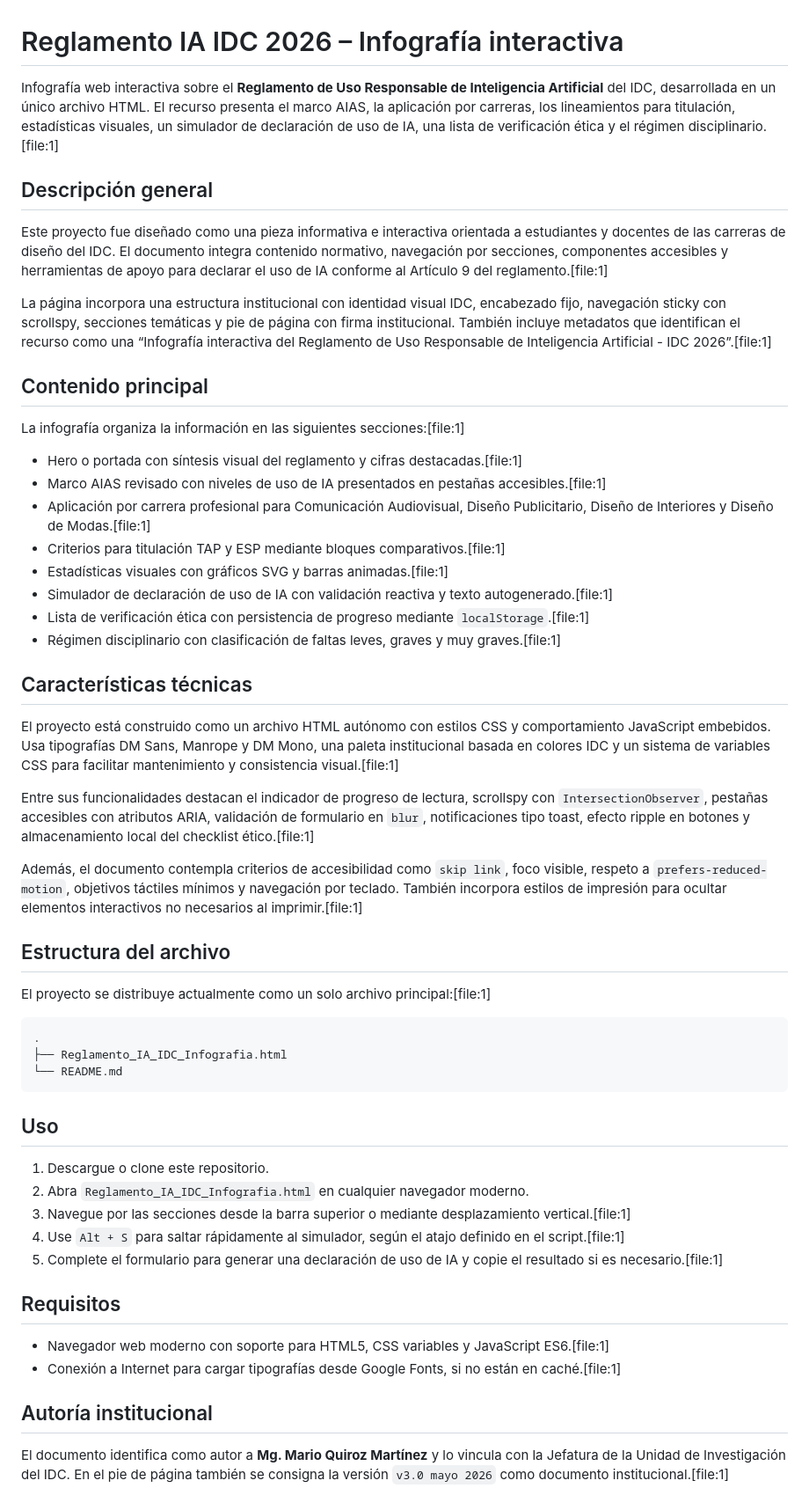
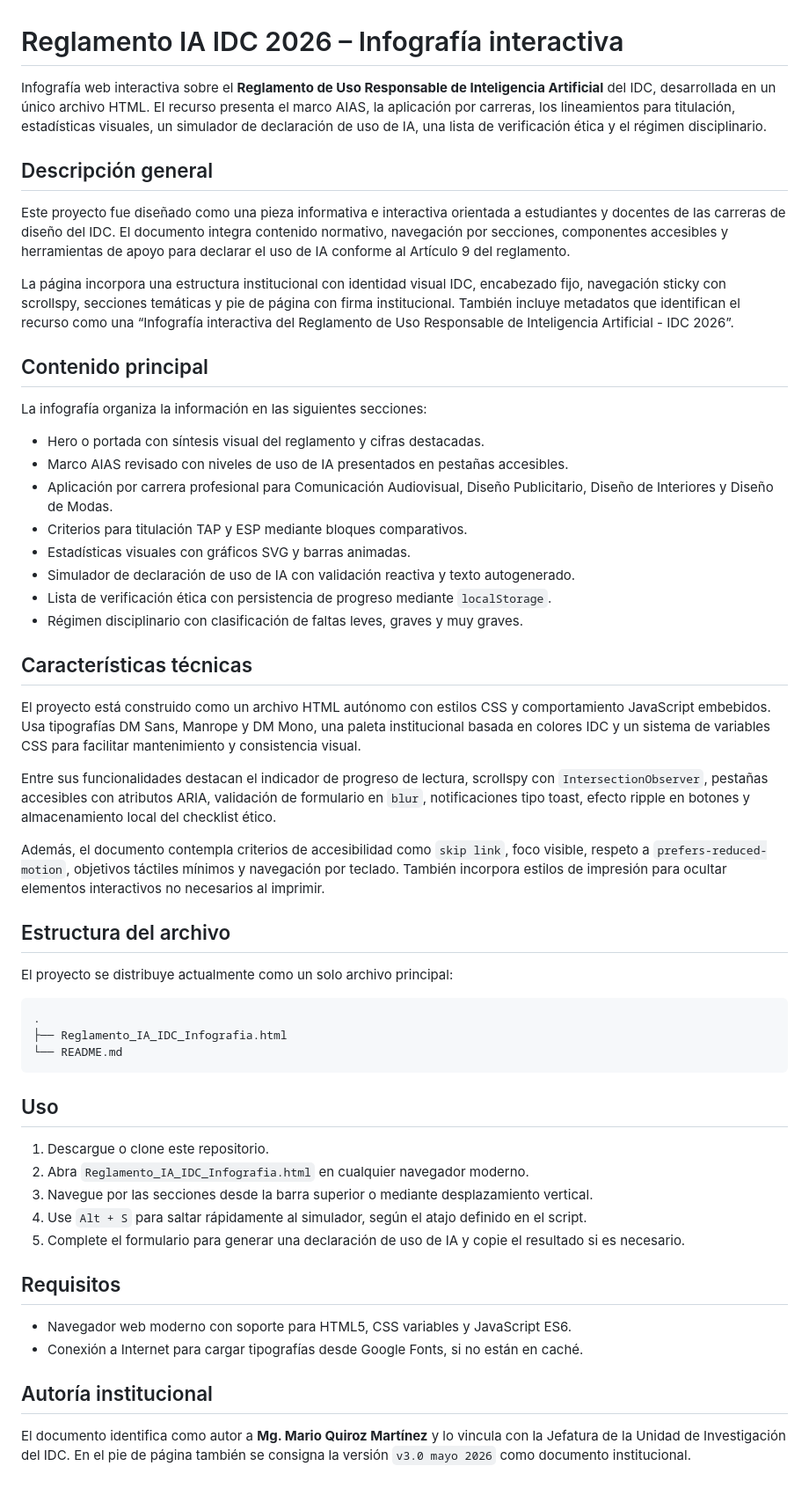
Before and after one commit to Mario55666/REGLA_IA_2026, a Markdown page: README.md, the part around the change. Shown at 88% size. Rendered like a GitHub page.

````diff
--- a/README.md
+++ b/README.md
@@ -1,37 +1,37 @@
 # Reglamento IA IDC 2026 – Infografía interactiva
 
-Infografía web interactiva sobre el **Reglamento de Uso Responsable de Inteligencia Artificial** del IDC, desarrollada en un único archivo HTML. El recurso presenta el marco AIAS, la aplicación por carreras, los lineamientos para titulación, estadísticas visuales, un simulador de declaración de uso de IA, una lista de verificación ética y el régimen disciplinario.[file:1]
+Infografía web interactiva sobre el **Reglamento de Uso Responsable de Inteligencia Artificial** del IDC, desarrollada en un único archivo HTML. El recurso presenta el marco AIAS, la aplicación por carreras, los lineamientos para titulación, estadísticas visuales, un simulador de declaración de uso de IA, una lista de verificación ética y el régimen disciplinario.
 
 ## Descripción general
 
-Este proyecto fue diseñado como una pieza informativa e interactiva orientada a estudiantes y docentes de las carreras de diseño del IDC. El documento integra contenido normativo, navegación por secciones, componentes accesibles y herramientas de apoyo para declarar el uso de IA conforme al Artículo 9 del reglamento.[file:1]
+Este proyecto fue diseñado como una pieza informativa e interactiva orientada a estudiantes y docentes de las carreras de diseño del IDC. El documento integra contenido normativo, navegación por secciones, componentes accesibles y herramientas de apoyo para declarar el uso de IA conforme al Artículo 9 del reglamento.
 
-La página incorpora una estructura institucional con identidad visual IDC, encabezado fijo, navegación sticky con scrollspy, secciones temáticas y pie de página con firma institucional. También incluye metadatos que identifican el recurso como una “Infografía interactiva del Reglamento de Uso Responsable de Inteligencia Artificial - IDC 2026”.[file:1]
+La página incorpora una estructura institucional con identidad visual IDC, encabezado fijo, navegación sticky con scrollspy, secciones temáticas y pie de página con firma institucional. También incluye metadatos que identifican el recurso como una “Infografía interactiva del Reglamento de Uso Responsable de Inteligencia Artificial - IDC 2026”.
 
 ## Contenido principal
 
-La infografía organiza la información en las siguientes secciones:[file:1]
+La infografía organiza la información en las siguientes secciones:
 
-- Hero o portada con síntesis visual del reglamento y cifras destacadas.[file:1]
-- Marco AIAS revisado con niveles de uso de IA presentados en pestañas accesibles.[file:1]
-- Aplicación por carrera profesional para Comunicación Audiovisual, Diseño Publicitario, Diseño de Interiores y Diseño de Modas.[file:1]
-- Criterios para titulación TAP y ESP mediante bloques comparativos.[file:1]
-- Estadísticas visuales con gráficos SVG y barras animadas.[file:1]
-- Simulador de declaración de uso de IA con validación reactiva y texto autogenerado.[file:1]
-- Lista de verificación ética con persistencia de progreso mediante `localStorage`.[file:1]
-- Régimen disciplinario con clasificación de faltas leves, graves y muy graves.[file:1]
+- Hero o portada con síntesis visual del reglamento y cifras destacadas.
+- Marco AIAS revisado con niveles de uso de IA presentados en pestañas accesibles.
+- Aplicación por carrera profesional para Comunicación Audiovisual, Diseño Publicitario, Diseño de Interiores y Diseño de Modas.
+- Criterios para titulación TAP y ESP mediante bloques comparativos.
+- Estadísticas visuales con gráficos SVG y barras animadas.
+- Simulador de declaración de uso de IA con validación reactiva y texto autogenerado.
+- Lista de verificación ética con persistencia de progreso mediante `localStorage`.
+- Régimen disciplinario con clasificación de faltas leves, graves y muy graves.
 
 ## Características técnicas
 
-El proyecto está construido como un archivo HTML autónomo con estilos CSS y comportamiento JavaScript embebidos. Usa tipografías DM Sans, Manrope y DM Mono, una paleta institucional basada en colores IDC y un sistema de variables CSS para facilitar mantenimiento y consistencia visual.[file:1]
+El proyecto está construido como un archivo HTML autónomo con estilos CSS y comportamiento JavaScript embebidos. Usa tipografías DM Sans, Manrope y DM Mono, una paleta institucional basada en colores IDC y un sistema de variables CSS para facilitar mantenimiento y consistencia visual.
 
-Entre sus funcionalidades destacan el indicador de progreso de lectura, scrollspy con `IntersectionObserver`, pestañas accesibles con atributos ARIA, validación de formulario en `blur`, notificaciones tipo toast, efecto ripple en botones y almacenamiento local del checklist ético.[file:1]
+Entre sus funcionalidades destacan el indicador de progreso de lectura, scrollspy con `IntersectionObserver`, pestañas accesibles con atributos ARIA, validación de formulario en `blur`, notificaciones tipo toast, efecto ripple en botones y almacenamiento local del checklist ético.
 
-Además, el documento contempla criterios de accesibilidad como `skip link`, foco visible, respeto a `prefers-reduced-motion`, objetivos táctiles mínimos y navegación por teclado. También incorpora estilos de impresión para ocultar elementos interactivos no necesarios al imprimir.[file:1]
+Además, el documento contempla criterios de accesibilidad como `skip link`, foco visible, respeto a `prefers-reduced-motion`, objetivos táctiles mínimos y navegación por teclado. También incorpora estilos de impresión para ocultar elementos interactivos no necesarios al imprimir.
 
 ## Estructura del archivo
 
-El proyecto se distribuye actualmente como un solo archivo principal:[file:1]
+El proyecto se distribuye actualmente como un solo archivo principal:
 
 ```text
 .
@@ -43,15 +43,15 @@ El proyecto se distribuye actualmente como un solo archivo principal:[file:1]
 
 1. Descargue o clone este repositorio.
 2. Abra `Reglamento_IA_IDC_Infografia.html` en cualquier navegador moderno.
-3. Navegue por las secciones desde la barra superior o mediante desplazamiento vertical.[file:1]
-4. Use `Alt + S` para saltar rápidamente al simulador, según el atajo definido en el script.[file:1]
-5. Complete el formulario para generar una declaración de uso de IA y copie el resultado si es necesario.[file:1]
+3. Navegue por las secciones desde la barra superior o mediante desplazamiento vertical.
+4. Use `Alt + S` para saltar rápidamente al simulador, según el atajo definido en el script.
+5. Complete el formulario para generar una declaración de uso de IA y copie el resultado si es necesario.
 
 ## Requisitos
 
-- Navegador web moderno con soporte para HTML5, CSS variables y JavaScript ES6.[file:1]
-- Conexión a Internet para cargar tipografías desde Google Fonts, si no están en caché.[file:1]
+- Navegador web moderno con soporte para HTML5, CSS variables y JavaScript ES6.
+- Conexión a Internet para cargar tipografías desde Google Fonts, si no están en caché.
 
 ## Autoría institucional
 
-El documento identifica como autor a **Mg. Mario Quiroz Martínez** y lo vincula con la Jefatura de la Unidad de Investigación del IDC. En el pie de página también se consigna la versión `v3.0 mayo 2026` como documento institucional.[file:1]
+El documento identifica como autor a **Mg. Mario Quiroz Martínez** y lo vincula con la Jefatura de la Unidad de Investigación del IDC. En el pie de página también se consigna la versión `v3.0 mayo 2026` como documento institucional.
````
